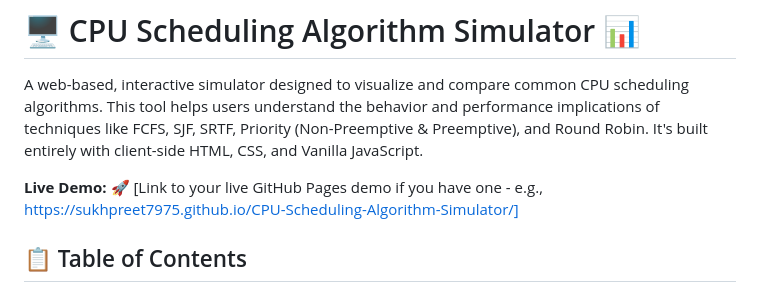
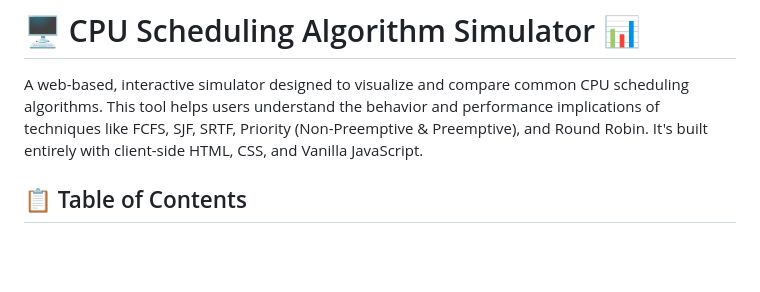
Before and after one commit to Sukhpreet7975/CPU-Scheduling-Algorithm-Simulator, a Markdown page: README.md, the part around the change. Rendered like a GitHub page; blank space fills up the shorter version.

```diff
--- a/README.md
+++ b/README.md
@@ -1,8 +1,6 @@
 # 🖥️ CPU Scheduling Algorithm Simulator 📊
 
 A web-based, interactive simulator designed to visualize and compare common CPU scheduling algorithms. This tool helps users understand the behavior and performance implications of techniques like FCFS, SJF, SRTF, Priority (Non-Preemptive & Preemptive), and Round Robin. It's built entirely with client-side HTML, CSS, and Vanilla JavaScript.
-
-**Live Demo:** 🚀 [Link to your live GitHub Pages demo if you have one - e.g., https://sukhpreet7975.github.io/CPU-Scheduling-Algorithm-Simulator/]
 
 ## 📋 Table of Contents
 
```
